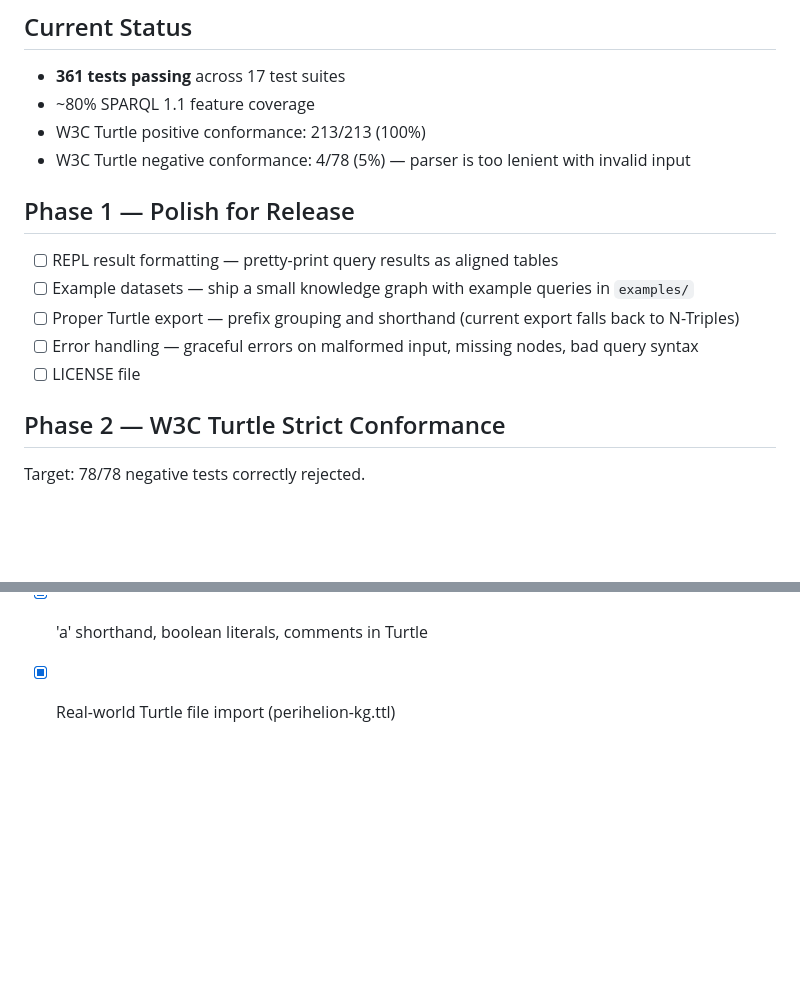
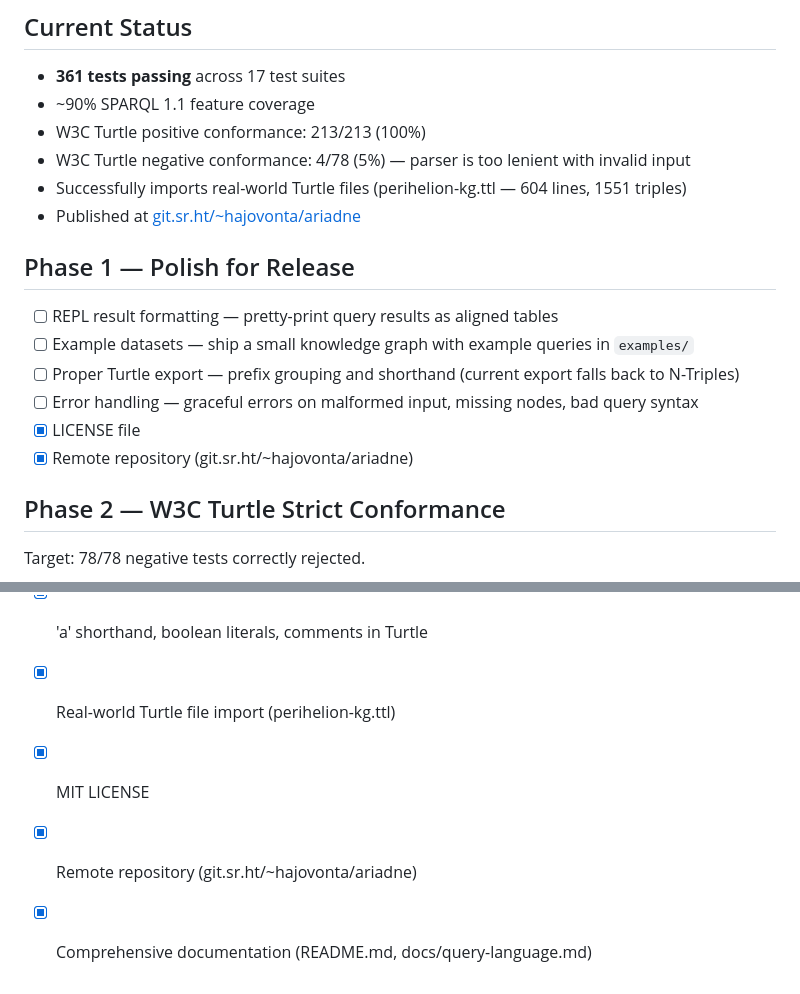
Before and after one commit to hajovonta/ariadne, a Markdown page: ROADMAP.md, 2 parts joined by grey strips. Rendered like a GitHub page; blank space fills up the shorter version.

Commit message:
Update ROADMAP: mark completed items, fix SPARQL coverage to ~90%

```diff
--- a/ROADMAP.md
+++ b/ROADMAP.md
@@ -3,9 +3,11 @@
 ## Current Status
 
 - **361 tests passing** across 17 test suites
-- ~80% SPARQL 1.1 feature coverage
+- ~90% SPARQL 1.1 feature coverage
 - W3C Turtle positive conformance: 213/213 (100%)
 - W3C Turtle negative conformance: 4/78 (5%) — parser is too lenient with invalid input
+- Successfully imports real-world Turtle files (perihelion-kg.ttl — 604 lines, 1551 triples)
+- Published at [git.sr.ht/~hajovonta/ariadne](https://git.sr.ht/~hajovonta/ariadne)
 
 ## Phase 1 — Polish for Release
 
@@ -13,7 +15,8 @@
 - [ ] Example datasets — ship a small knowledge graph with example queries in `examples/`
 - [ ] Proper Turtle export — prefix grouping and shorthand (current export falls back to N-Triples)
 - [ ] Error handling — graceful errors on malformed input, missing nodes, bad query syntax
-- [ ] LICENSE file
+- [x] LICENSE file
+- [x] Remote repository (git.sr.ht/~hajovonta/ariadne)
 
 ## Phase 2 — W3C Turtle Strict Conformance
 
@@ -78,3 +81,6 @@ Target: 78/78 negative tests correctly rejected.
 - [x] Persistence via CL print/read
 - [x] 'a' shorthand, boolean literals, comments in Turtle
 - [x] Real-world Turtle file import (perihelion-kg.ttl)
+- [x] MIT LICENSE
+- [x] Remote repository (git.sr.ht/~hajovonta/ariadne)
+- [x] Comprehensive documentation (README.md, docs/query-language.md)
```
